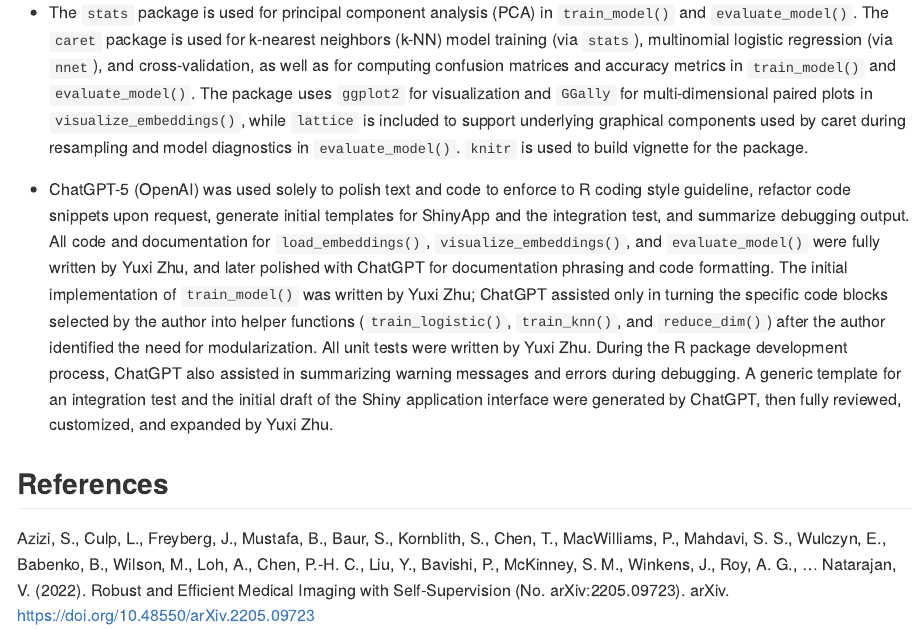
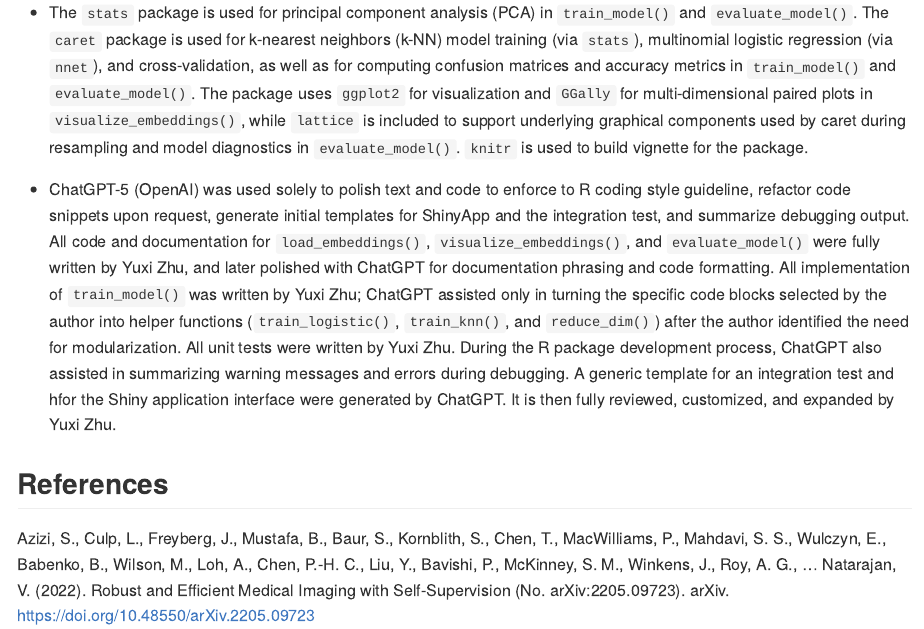
Before and after one commit to yuxizzz/HistoLearn, an R Markdown document (README.Rmd): the page in a window 1100 px wide, from 2920 px down. The pictures show the output file README.md that the author committed with the source, drawn offline in the style of GitHub.

Commit message:
edit readme

```diff
--- a/README.Rmd
+++ b/README.Rmd
@@ -77,7 +77,7 @@ The workflow diagram is drawn using BioRender and the example colorectal cancer
 
 - The `stats` package is used for principal component analysis (PCA) in `train_model()` and `evaluate_model()`. The `caret` package is used for k-nearest neighbors (k-NN) model training (via `stats`), multinomial logistic regression (via `nnet`), and cross-validation, as well as for computing confusion matrices and accuracy metrics in `train_model()` and `evaluate_model()`. The package uses `ggplot2` for visualization and `GGally` for multi-dimensional paired plots in `visualize_embeddings()`, while `lattice` is included to support underlying graphical components used by caret during resampling and model diagnostics in `evaluate_model()`. `knitr` is used to build vignette for the package.
 
--   ChatGPT-5 (OpenAI) was used solely to polish text and code to enforce to R coding style guideline, refactor code snippets upon request, generate initial templates for ShinyApp and the integration test, and summarize debugging output. All code and documentation for `load_embeddings()`, `visualize_embeddings()`, and `evaluate_model()` were fully written by Yuxi Zhu, and later polished with ChatGPT for documentation phrasing and code formatting. The initial implementation of `train_model()` was written by Yuxi Zhu; ChatGPT assisted only in turning the specific code blocks selected by the author into helper functions (`train_logistic()`, `train_knn()`, and `reduce_dim()`) after the author identified the need for modularization. All unit tests were written by Yuxi Zhu. During the R package development process, ChatGPT also assisted in summarizing warning messages and errors during debugging. A generic template for an integration test and the initial draft of the Shiny application interface were generated by ChatGPT, then fully reviewed, customized, and expanded by Yuxi Zhu.
+- ChatGPT-5 (OpenAI) was used solely to polish text and code to enforce to R coding style guideline, refactor code snippets upon request, generate initial templates for ShinyApp and the integration test, and summarize debugging output. All code and documentation for `load_embeddings()`, `visualize_embeddings()`, and `evaluate_model()` were fully written by Yuxi Zhu, and later polished with ChatGPT for documentation phrasing and code formatting. All implementation of `train_model()` was written by Yuxi Zhu; ChatGPT assisted only in turning the specific code blocks selected by the author into helper functions (`train_logistic()`, `train_knn()`, and `reduce_dim()`) after the author identified the need for modularization. All unit tests were written by Yuxi Zhu. During the R package development process, ChatGPT also assisted in summarizing warning messages and errors during debugging. A generic template for an integration test and hfor the Shiny application interface were generated by ChatGPT. It is then fully reviewed, customized, and expanded by Yuxi Zhu.
 
 ## References
 
```
Also changed, not shown: R/run_histoLearn.R (+1 -1 lines), README.md, 1 other file.
